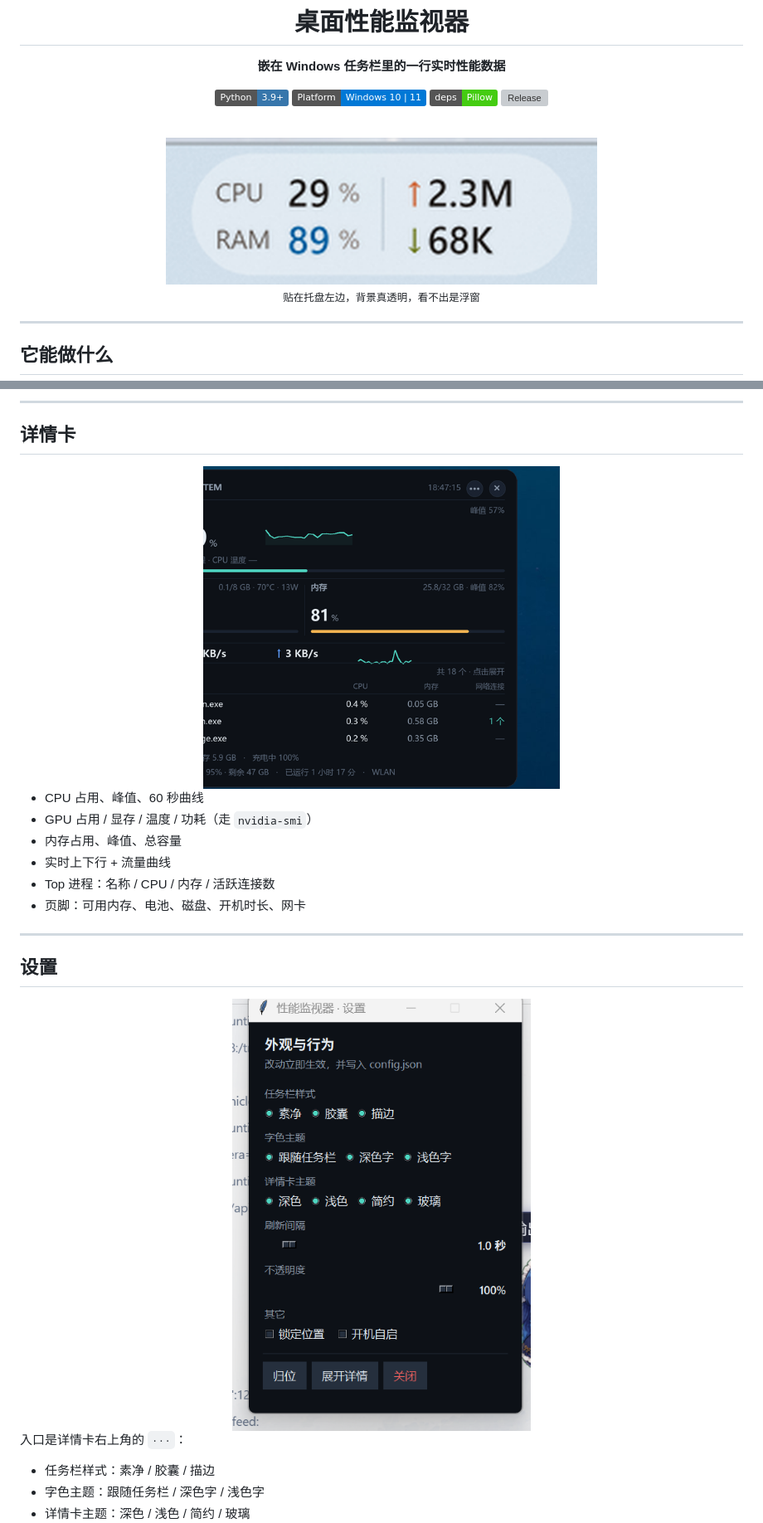
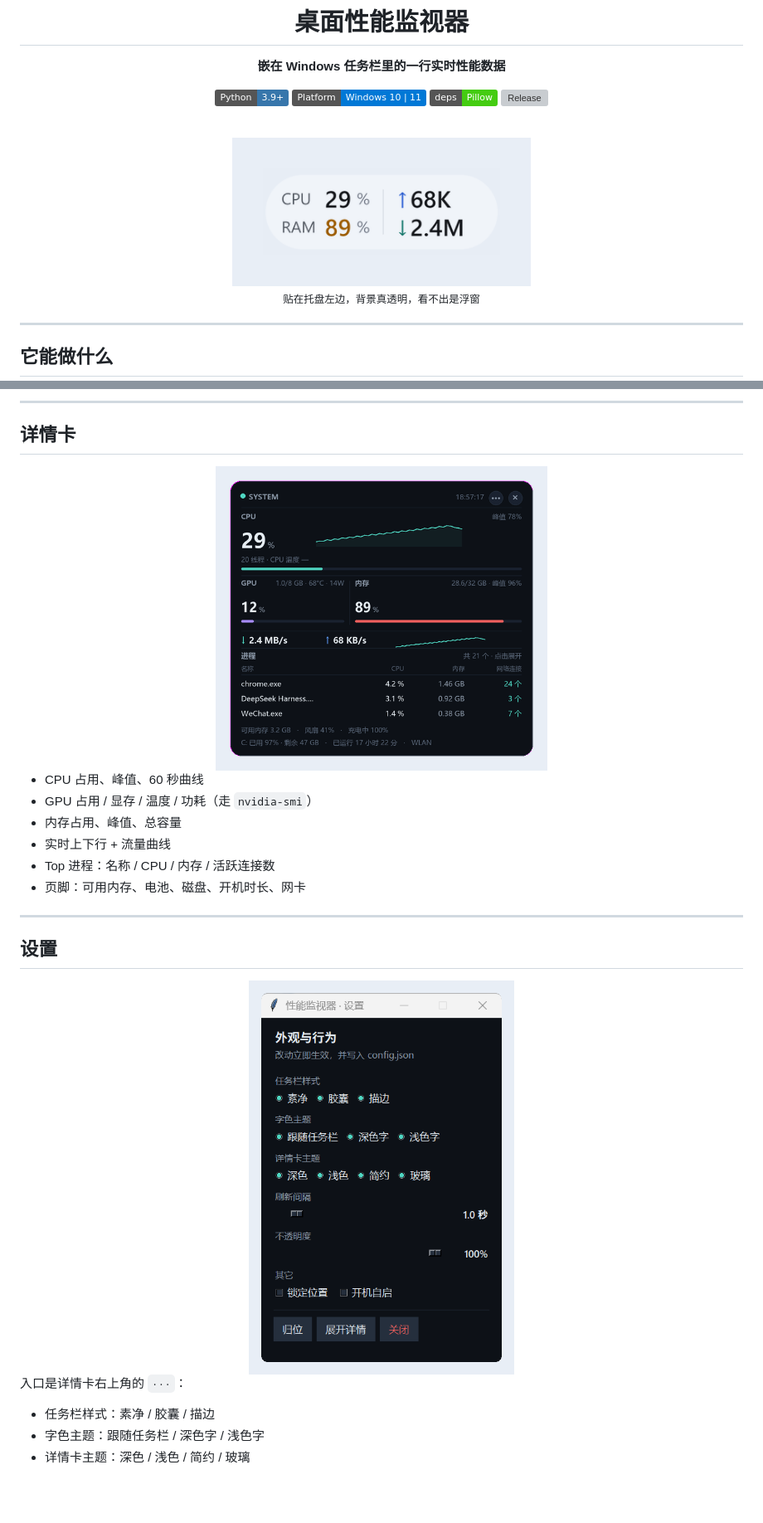
Before and after one commit to 1181110317/desktop-monitor, a Markdown page: README.md, 2 parts joined by grey strips. Shown at 83% size. Rendered like a GitHub page; pictures changed too: docs/images/detail.png, docs/images/settings.png, docs/images/taskbar.png; badges without logos; blank space fills up the shorter version; grey boxes are pictures that could not be loaded.

Commit message:
docs: 三张配图改成离线渲染的干净版本，尺寸收小不再糊成大图

```diff
--- a/README.md
+++ b/README.md
@@ -13,7 +13,7 @@
 
 <br>
 
-<img src="docs/images/taskbar.png" width="520" alt="任务栏效果">
+<img src="docs/images/taskbar.png" width="360" alt="任务栏效果">
 
 <sub>贴在托盘左边，背景真透明，看不出是浮窗</sub>
 
@@ -36,7 +36,7 @@
 
 <div align="center">
 
-<img src="docs/images/detail.png" width="430" alt="详情">
+<img src="docs/images/detail.png" width="400" alt="详情">
 
 </div>
 
@@ -53,7 +53,7 @@
 
 <div align="center">
 
-<img src="docs/images/settings.png" width="360" alt="设置">
+<img src="docs/images/settings.png" width="320" alt="设置">
 
 </div>
 
```
